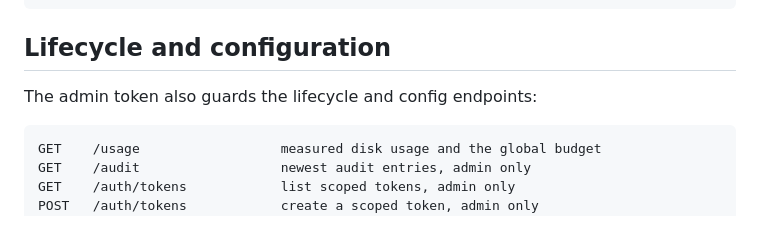
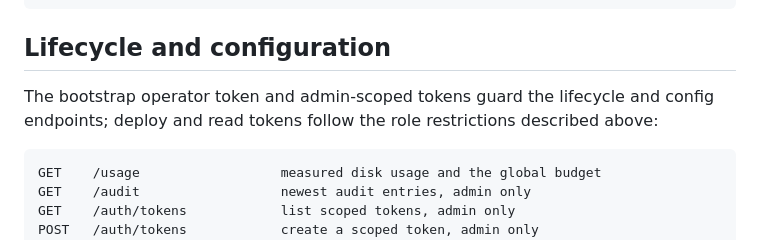
Before and after one commit to Heliodex/better-deploy, a Markdown page: wt/README.md, the part around the change. Rendered like a GitHub page.

Commit message:
Clarify token roles on lifecycle endpoints

````diff
--- a/wt/README.md
+++ b/wt/README.md
@@ -245,7 +245,7 @@ curl -H 'Host: notes.localhost' http://127.0.0.1:8080/notes
 
 ## Lifecycle and configuration
 
-The admin token also guards the lifecycle and config endpoints:
+The bootstrap operator token and admin-scoped tokens guard the lifecycle and config endpoints; deploy and read tokens follow the role restrictions described above:
 
 ```text
 GET    /usage                  measured disk usage and the global budget
````
